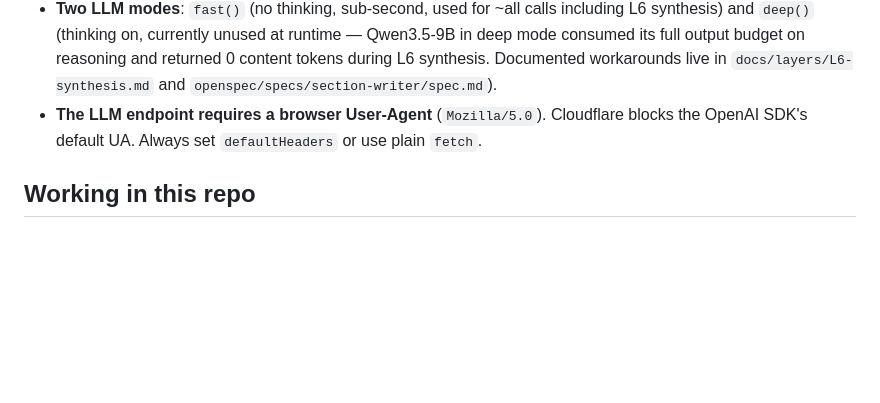
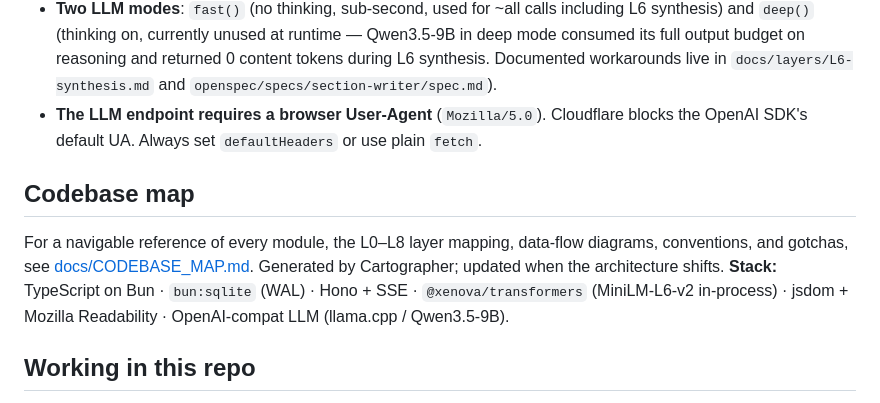
Before and after one commit to bekhruzbekswe/sheldon, a Markdown page: AGENTS.md, the part around the change. Rendered like a GitHub page; blank space fills up the shorter version.

Commit message:
Codebase navigation generated

```diff
--- a/AGENTS.md
+++ b/AGENTS.md
@@ -23,6 +23,10 @@ The agent maintains two tables in SQLite — a **frontier queue** (questions to
 - **LLM never sees raw web pages** — pages are chunked (~400 tok) and embedding-reranked before hitting any prompt.
 - **Two LLM modes**: `fast()` (no thinking, sub-second, used for ~all calls including L6 synthesis) and `deep()` (thinking on, currently unused at runtime — Qwen3.5-9B in deep mode consumed its full output budget on reasoning and returned 0 content tokens during L6 synthesis. Documented workarounds live in `docs/layers/L6-synthesis.md` and `openspec/specs/section-writer/spec.md`).
 - **The LLM endpoint requires a browser User-Agent** (`Mozilla/5.0`). Cloudflare blocks the OpenAI SDK's default UA. Always set `defaultHeaders` or use plain `fetch`.
+
+## Codebase map
+
+For a navigable reference of every module, the L0–L8 layer mapping, data-flow diagrams, conventions, and gotchas, see [docs/CODEBASE_MAP.md](docs/CODEBASE_MAP.md). Generated by Cartographer; updated when the architecture shifts. **Stack:** TypeScript on Bun · `bun:sqlite` (WAL) · Hono + SSE · `@xenova/transformers` (MiniLM-L6-v2 in-process) · jsdom + Mozilla Readability · OpenAI-compat LLM (llama.cpp / Qwen3.5-9B).
 
 ## Working in this repo
 
```
Also changed, not shown: docs/CODEBASE_MAP.md (added, +564 -0 lines).
